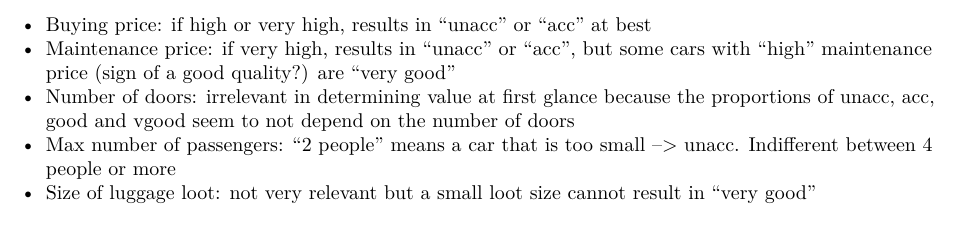
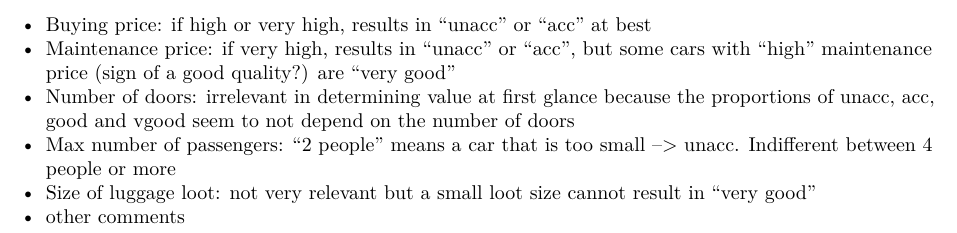
Before and after one commit to alexandra-du/Big-Data-project, an R Markdown document (Project.Rmd): part of page 3 of 3, cut so that both start at the same text. Rendered offline with R 4.5, knitr and Pandoc, then LaTeX, with nearby package versions; some code elsewhere in the file could not run offline.

Commit message:
Update Project.Rmd

```diff
--- a/Project.Rmd
+++ b/Project.Rmd
@@ -88,3 +88,4 @@ Temporary conclusions:
 - Number of doors: irrelevant in determining value at first glance because the proportions of unacc, acc, good and vgood seem to not depend on the number of doors
 - Max number of passengers: "2 people" means a car that is too small --> unacc. Indifferent between 4 people or more
 - Size of luggage loot: not very relevant but a small loot size cannot result in "very good"
+- other comments
```
